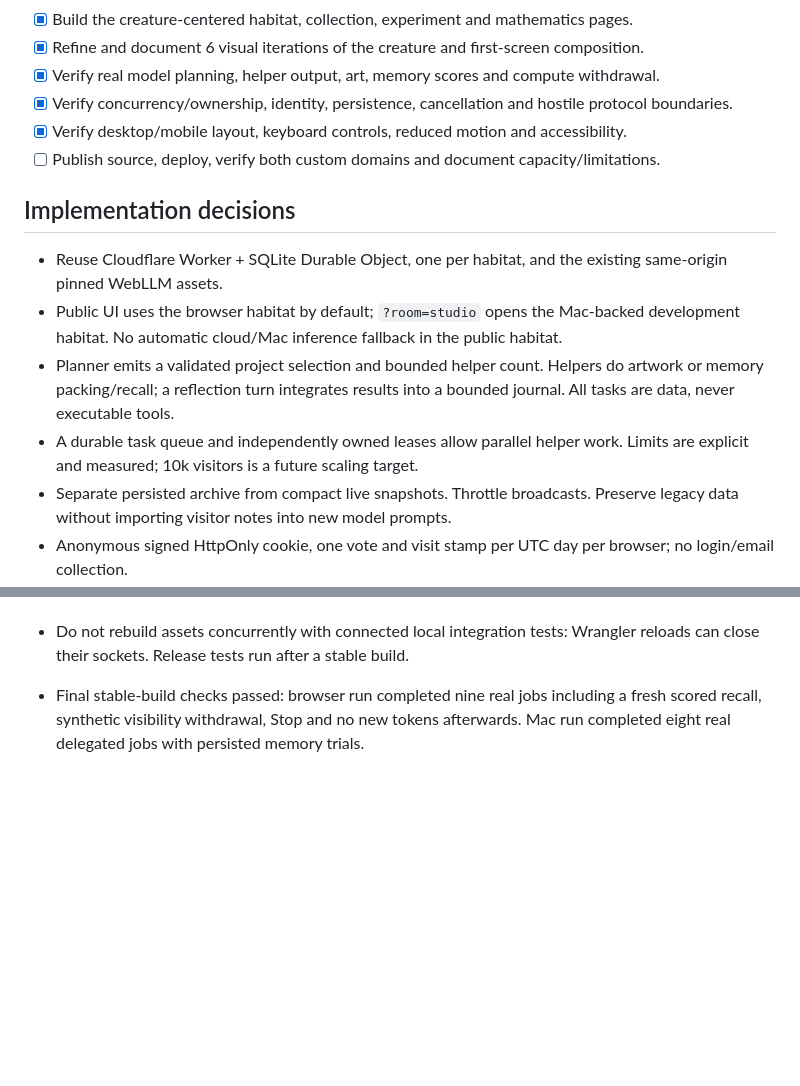
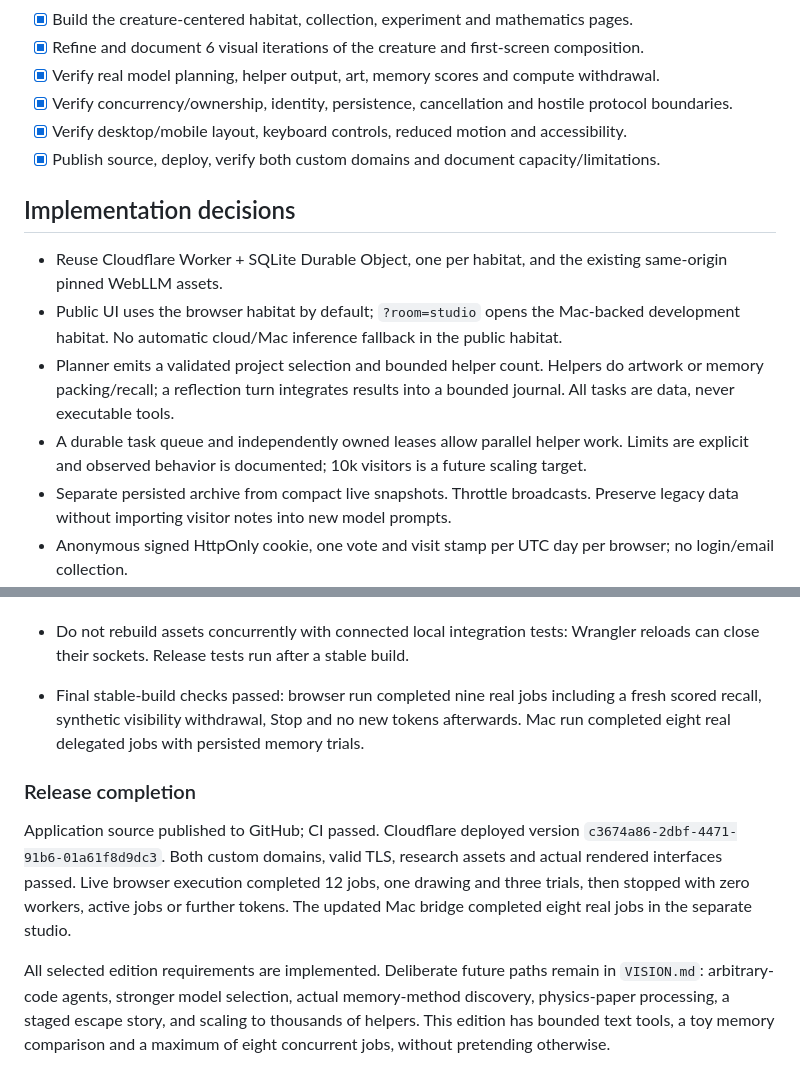
Before and after one commit to OscarBarreraGithub/heldalive, a Markdown page: docs/EDITION_02_PLAN.md, 2 parts joined by grey strips. Drawn GitHub-style; blank space fills up the shorter version.

```diff
--- a/docs/EDITION_02_PLAN.md
+++ b/docs/EDITION_02_PLAN.md
@@ -14,14 +14,14 @@ Goal: ship the visitor-powered Tamagotchi artwork on heldalive.com, preserving t
 - [x] Verify real model planning, helper output, art, memory scores and compute withdrawal.
 - [x] Verify concurrency/ownership, identity, persistence, cancellation and hostile protocol boundaries.
 - [x] Verify desktop/mobile layout, keyboard controls, reduced motion and accessibility.
-- [ ] Publish source, deploy, verify both custom domains and document capacity/limitations.
+- [x] Publish source, deploy, verify both custom domains and document capacity/limitations.
 
 ## Implementation decisions
 
 - Reuse Cloudflare Worker + SQLite Durable Object, one per habitat, and the existing same-origin pinned WebLLM assets.
 - Public UI uses the browser habitat by default; `?room=studio` opens the Mac-backed development habitat. No automatic cloud/Mac inference fallback in the public habitat.
 - Planner emits a validated project selection and bounded helper count. Helpers do artwork or memory packing/recall; a reflection turn integrates results into a bounded journal. All tasks are data, never executable tools.
-- A durable task queue and independently owned leases allow parallel helper work. Limits are explicit and measured; 10k visitors is a future scaling target.
+- A durable task queue and independently owned leases allow parallel helper work. Limits are explicit and observed behavior is documented; 10k visitors is a future scaling target.
 - Separate persisted archive from compact live snapshots. Throttle broadcasts. Preserve legacy data without importing visitor notes into new model prompts.
 - Anonymous signed HttpOnly cookie, one vote and visit stamp per UTC day per browser; no login/email collection.
 - Watchers can do tiny deterministic checks and disable them. Inference requires explicit consent, ~300 MB initial files, compatible WebGPU and device memory.
@@ -44,3 +44,9 @@ Record concrete commands, measured results, screenshots and unresolved limits he
 - Do not rebuild assets concurrently with connected local integration tests: Wrangler reloads can close their sockets. Release tests run after a stable build.
 
 - Final stable-build checks passed: browser run completed nine real jobs including a fresh scored recall, synthetic visibility withdrawal, Stop and no new tokens afterwards. Mac run completed eight real delegated jobs with persisted memory trials.
+
+### Release completion
+
+Application source published to GitHub; CI passed. Cloudflare deployed version `c3674a86-2dbf-4471-91b6-01a61f8d9dc3`. Both custom domains, valid TLS, research assets and actual rendered interfaces passed. Live browser execution completed 12 jobs, one drawing and three trials, then stopped with zero workers, active jobs or further tokens. The updated Mac bridge completed eight real jobs in the separate studio.
+
+All selected edition requirements are implemented. Deliberate future paths remain in `VISION.md`: arbitrary-code agents, stronger model selection, actual memory-method discovery, physics-paper processing, a staged escape story, and scaling to thousands of helpers. This edition has bounded text tools, a toy memory comparison and a maximum of eight concurrent jobs, without pretending otherwise.
```
Also changed, not shown: docs/VERIFICATION.md (+13 -0 lines).
